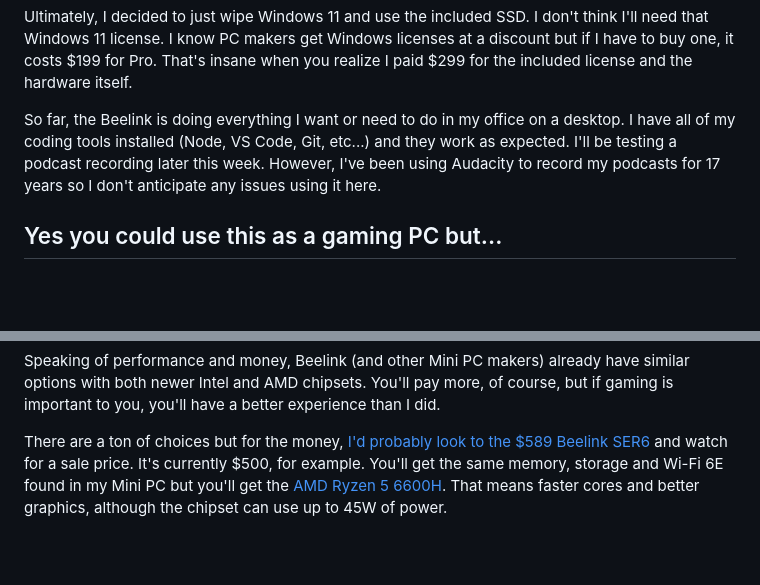
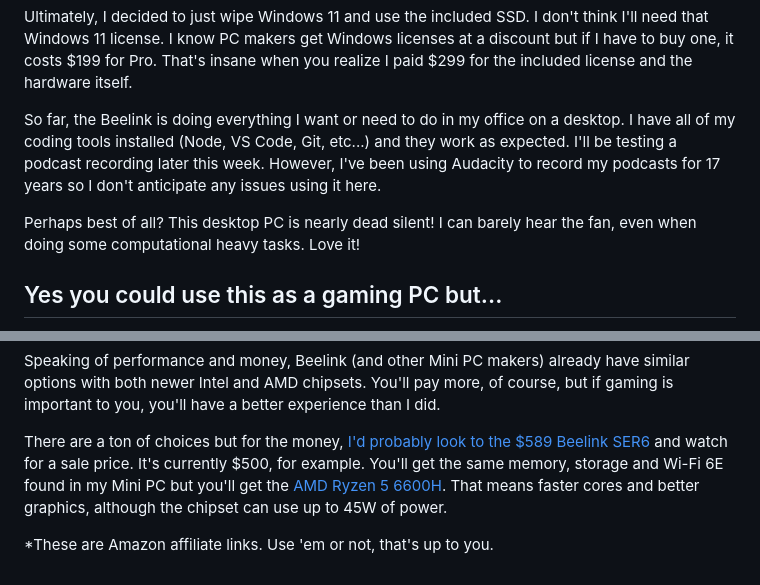
Before and after one commit to kevinctofel/Gatsby, a Markdown page: posts/so-my-new-desktop-pc-was-delivered-in-a-padded-envelope.md, 2 parts joined by grey strips. GitHub-like rendering; blank space fills up the shorter version.

Commit message:
Update Blog Posts “so-my-new-desktop-pc-was-delivered-in-a-padded-envelope”

```diff
--- a/posts/so-my-new-desktop-pc-was-delivered-in-a-padded-envelope.md
+++ b/posts/so-my-new-desktop-pc-was-delivered-in-a-padded-envelope.md
@@ -41,6 +41,8 @@ U﻿ltimately, I decided to just wipe Windows 11 and use the included SSD. I don
 
 S﻿o far, the Beelink is doing everything I want or need to do in my office on a desktop. I have all of my coding tools installed (Node, VS Code, Git, etc...) and they work as expected. I'll be testing a podcast recording later this week. However, I've been using Audacity to record my podcasts for 17 years so I don't anticipate any issues using it here.
 
+P﻿erhaps best of all? This desktop PC is nearly dead silent! I can barely hear the fan, even when doing some computational heavy tasks. Love it!
+
 ## Y﻿es you could use this as a gaming PC but...
 
 J﻿ust for kicks, I did load up Steam and a few games. I was curious. And the results were about what I expected. To get a consistent 30fps in either The Witcher 3 or Shadow of the Tomb Raider, I had to dial down the resolution and settings quite a bit. But on a budget, these games don't look half bad and they're certainly playable. I won't get into benchmarks and performance for other games because plenty of folks have already done that. [Here's a good video overview](https://youtu.be/x4a3QDZLbvM) from that perspective.
@@ -50,3 +52,5 @@ A﻿m I happy with this Mini PC? Absolutely! It's more performant than I expecte
 S﻿peaking of performance and money, Beelink (and other Mini PC makers) already have similar options with both newer Intel and AMD chipsets. You'll pay more, of course, but if gaming is important to you, you'll have a better experience than I did.
 
 T﻿here are a ton of choices but for the money, [I'd probably look to the $589 Beelink SER6](https://amzn.to/3Y8SUdW) and watch for a sale price. It's currently $500, for example. You'll get the same memory, storage and Wi-Fi 6E found in my Mini PC but you'll get the [AMD Ryzen 5 6600H](https://www.amd.com/en/products/apu/amd-ryzen-5-6600h). That means faster cores and better graphics, although the chipset can use up to 45W of power.
+
+\*﻿These are Amazon affiliate links. Use 'em or not, that's up to you.
```
